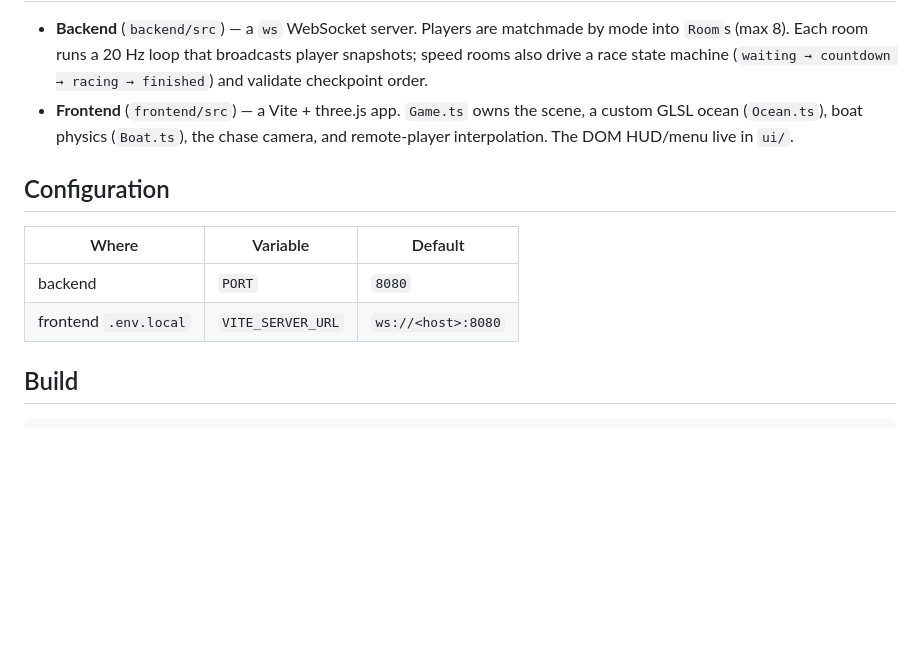
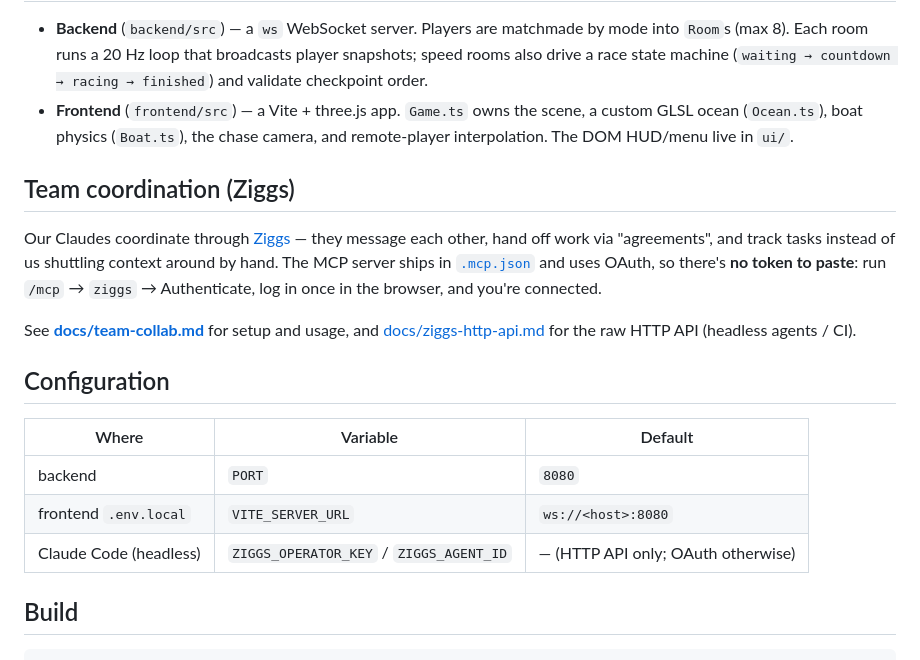
Before and after one commit to idoavidan/boatsailor-, a Markdown page: README.md, the part around the change. Drawn GitHub-style; blank space fills up the shorter version.

Commit message:
docs: document Ziggs team-coordination MCP in README
Add a "Team coordination" section covering the OAuth-based Ziggs MCP
server, plus a headless HTTP API env-var row in the config table.

Co-Authored-By: Claude Opus 4.8 (1M context) <noreply@anthropic.com>

```diff
--- a/README.md
+++ b/README.md
@@ -64,12 +64,25 @@ is slow (watch the wind dial, top-right).
   scene, a custom GLSL ocean (`Ocean.ts`), boat physics (`Boat.ts`), the chase
   camera, and remote-player interpolation. The DOM HUD/menu live in `ui/`.
 
+## Team coordination (Ziggs)
+
+Our Claudes coordinate through [Ziggs](https://ziggsai.com) — they message each
+other, hand off work via "agreements", and track tasks instead of us shuttling
+context around by hand. The MCP server ships in [`.mcp.json`](.mcp.json) and uses
+OAuth, so there's **no token to paste**: run `/mcp` → `ziggs` → Authenticate, log
+in once in the browser, and you're connected.
+
+See **[docs/team-collab.md](docs/team-collab.md)** for setup and usage, and
+[docs/ziggs-http-api.md](docs/ziggs-http-api.md) for the raw HTTP API (headless
+agents / CI).
+
 ## Configuration
 
 | Where                  | Variable          | Default                      |
 | ---------------------- | ----------------- | ---------------------------- |
 | backend                | `PORT`            | `8080`                       |
 | frontend `.env.local`  | `VITE_SERVER_URL` | `ws://<host>:8080`           |
+| Claude Code (headless) | `ZIGGS_OPERATOR_KEY` / `ZIGGS_AGENT_ID` | — (HTTP API only; OAuth otherwise) |
 
 ## Build
 
```
